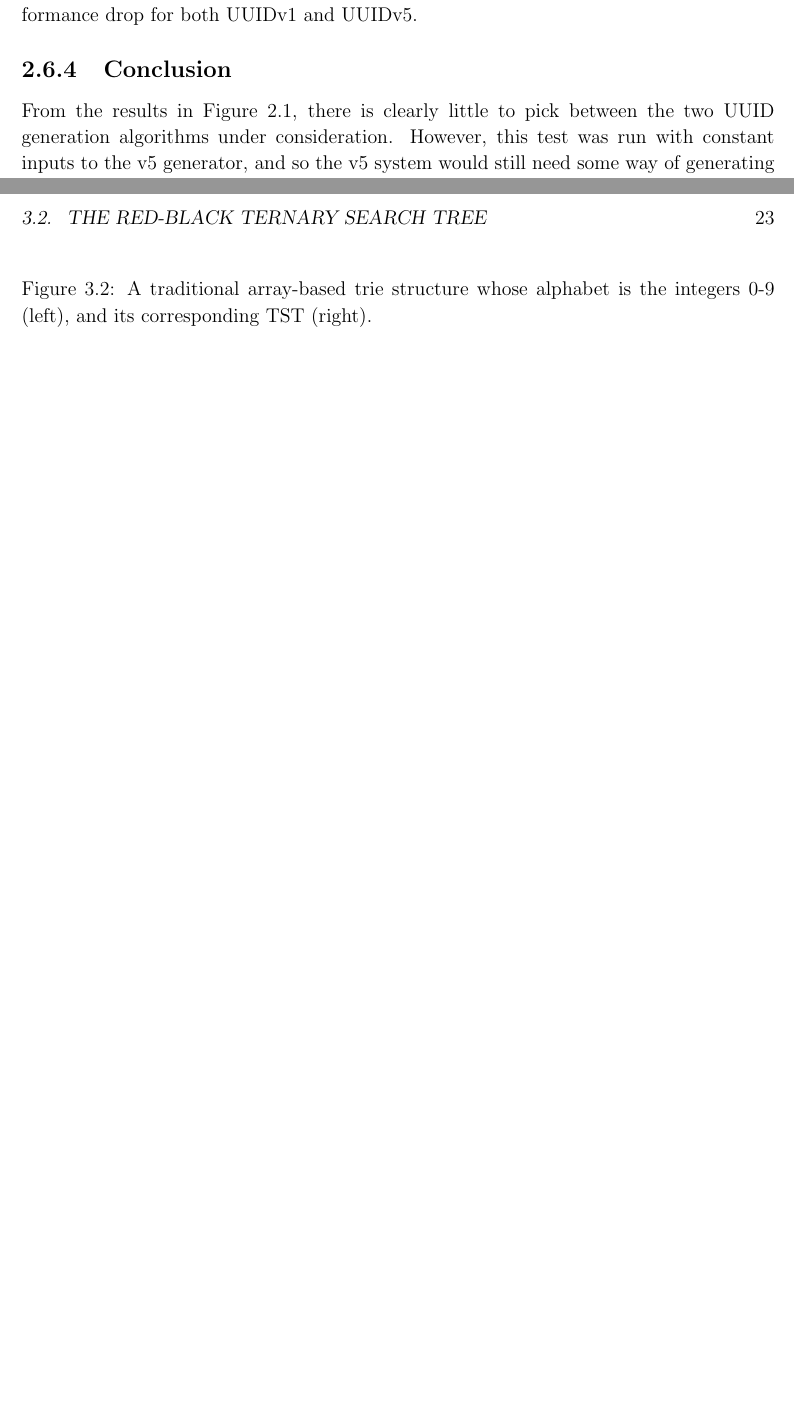
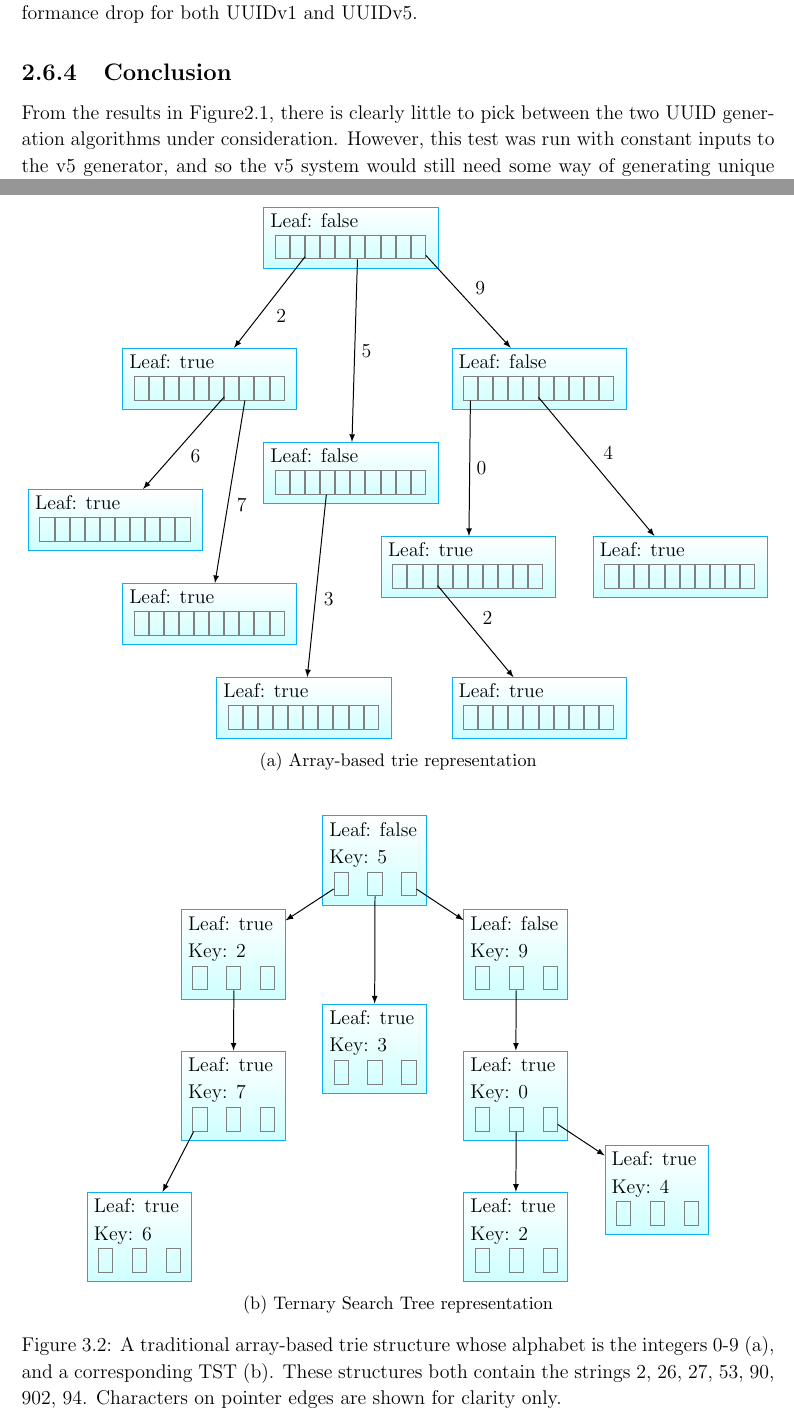
Before and after one commit to PML369/partii-proj-notes, a LaTeX thesis (dissertation/dissertation.tex): two parts of pages 19 and 23 of 40 before the commit and two parts of pages 19 and 24 of 42 after it, joined at a grey line, cut so that both start at the same text, the shorter picture padded with empty space. Compiled offline with pdfLaTeX.

Commit message:
Draw figure describing trie vs TST, and fix other figure refs

```diff
--- a/dissertation/dissertation.tex
+++ b/dissertation/dissertation.tex
@@ -7,9 +7,13 @@
 \usepackage{pdfpages}  % to embed proposal at the end of the dissertation
 \usepackage{textcomp}
 \usepackage{appendix}
+\usepackage{subcaption}
 
-\renewcommand{\baselinestretch}{1.1}    % adjust line spacing to make
-% more readable
+\usepackage{tikz} % Diagrams
+\usetikzlibrary{positioning}
+\definecolor {processblue}{cmyk}{0.96,0,0,0}
+
+\renewcommand{\baselinestretch}{1.1}    % adjust line spacing
 
 \begin{document}
 
@@ -216,11 +220,11 @@
 		\label{fig:IPC-uuid-bench}
 	\end{figure}
 
-	As shown in Figure \ref{fig:IPC-uuid-bench}, the addition of UUID a generation algorithm did have a negative impact on performance, with a 20\% reduction in performance for both algorithms. There is little difference between the speed of the two algorithms, which is particularly surprising given how different they are in modus operandi.
+	As shown in \figurename{\ref{fig:IPC-uuid-bench}}, the addition of UUID a generation algorithm did have a negative impact on performance, with a 20\% reduction in performance for both algorithms. There is little difference between the speed of the two algorithms, which is particularly surprising given how different they are in modus operandi.
 
 	\subsection{Conclusion}
 
-	From the results in Figure \ref{fig:IPC-uuid-bench}, there is clearly little to pick between the two UUID generation algorithms under consideration. However, this test was run with constant inputs to the v5 generator, and so the v5 system would still need some way of generating unique inputs. Doing so would likely involve implementing something similar to the v1 algorithm in our case, and so I chose to proceed using version 1 of the algorithm.
+	From the results in \figurename{\ref{fig:IPC-uuid-bench}}, there is clearly little to pick between the two UUID generation algorithms under consideration. However, this test was run with constant inputs to the v5 generator, and so the v5 system would still need some way of generating unique inputs. Doing so would likely involve implementing something similar to the v1 algorithm in our case, and so I chose to proceed using version 1 of the algorithm.
 
 
 	\chapter{Implementation}
@@ -271,13 +275,112 @@
 
 	The simple formulation of the trie data structure operates on arrays of values taken from some fixed-length alphabet. It forms a tree structure, where each node holds an array of the same length as the alphabet, of pointers to other nodes. To search for a key (which is considered as a character array here), the first character of the key is inspected, and the appropriate pointer from the root node's array is followed. If it is NULL, then the key does not exist; otherwise the search is continued with successive characters from the requested key. Each node also has a bit which indicated whether or not it represents the end of a key; if this is set to true when the end of the key array is reached, then the key exists.
 
-	From here it is natural to seek to remove the space cost of each node, since for large alphabets (such as the set of characters) the pointer arrays are likely to be large and sparsely populated. This can be done by replacing the array with a binary search tree, which maintains satisfactory lookup cost per node (in the case where the tree is balanced), whilst only using space for keys which actually exist. This formulation is known as a ternary search tree (TST), presented in 1964\cite{Clampett-ternary}. Figure \ref{fig:trie-tst} shows the difference in structure between the standard trie and the TST.
+	From here it is natural to seek to remove the space cost of each node, since for large alphabets (such as the set of characters) the pointer arrays are likely to be large and sparsely populated. This can be done by replacing the array with a binary search tree, which maintains satisfactory lookup cost per node (in the case where the tree is balanced), whilst only using space for keys which actually exist. This formulation is known as a ternary search tree (TST), presented in 1964\cite{Clampett-ternary}. \figurename{ \ref{fig:trie-tst}} shows the difference in structure between the standard trie and the TST.
 
 	However, one must still consider the degenerate case where the binary tree becomes linear down one side, at which point the access time grows too high. This can be avoided by using one of the available techniques to balance binary trees; in this implementation I have used a red-black binary tree, which guarantees that the height of the longest branch of the tree is no more than twice the height of the shortest branch of the tree.
 
 	\begin{figure}
+		\begin{subfigure}{\textwidth}
+			\centering
+			\begin {tikzpicture}[-latex, auto, semithick,
+					trienode/.style = {
+						rectangle, top color = white, bottom color = processblue!20, draw, processblue, text=blue, minimum height = 13mm, minimum width = 37mm
+					},
+					trieptr/.style = {
+						rectangle, draw=black!50, minimum width = 3mm, minimum height = 5mm, anchor=south west
+					}
+				]
+
+				\newcommand{\drawtrienode}[3]{
+					\node[trienode] (#1) 	at #2{};
+					\node[anchor=north west] at (#1.north west) {Leaf: #3};
+					\node[trieptr]  (#1-0)	[above = of #1.south west, yshift = -8mm, xshift=4mm]{};
+
+					\foreach \i in {1,...,9}
+					{
+						\pgfmathtruncatemacro{\j}{\i - 1};
+						\node[trieptr] (#1-\i) at (#1-\j.south east) {};
+					}
+				}
+
+				\drawtrienode{root}{(0, 0)}{false}
+
+				\drawtrienode{2}{( -3, -3)}{true}
+				\drawtrienode{5}{(  0, -5)}{false}
+				\drawtrienode{9}{(  4, -3)}{false}
+
+				\drawtrienode{26}{( -5, -6)}{true}
+				\drawtrienode{27}{( -3, -8)}{true}
+				\drawtrienode{53}{( -1,-10)}{true}
+				\drawtrienode{90}{(2.5, -7)}{true}
+				\drawtrienode{94}{(  7, -7)}{true}
+
+				\drawtrienode{902}{(  4,-10)}{true}
+
+
+				\path (root-2) edge node {2} (2);
+				\path (root-5) edge node {5} (5);
+				\path (root-9) edge node {9} (9);
+
+				\path (2-6) edge node {6} (26);
+				\path (2-7) edge node {7} (27);
+				\path (5-3) edge node {3} (53);
+				\path (9-0) edge node {0} (90);
+				\path (9-4) edge node {4} (94);
+
+				\path (90-2) edge node {2} (902);
+
+			\end{tikzpicture}
+			\caption{Array-based trie representation}
+		\end{subfigure}
+		\par\bigskip\bigskip
+		\begin{subfigure}{\linewidth}
+			\centering
+			\begin{tikzpicture}[-latex, auto, semithick,
+					tstnode/.style = {
+						rectangle, top color = white, bottom color = processblue!20, draw, processblue, text=blue, minimum height = 19mm, minimum width = 22mm
+					},
+					trieptr/.style = {
+						rectangle, draw=black!50, minimum width = 3mm, minimum height = 5mm, anchor=south west
+					}
+				]
+
+				\newcommand{\drawtstnode}[4]{
+					\node[tstnode] (#1) 	at #2{};
+					\node[anchor=north west] (#1-lf) at (#1.north west) {Leaf: #4};
+					\node[anchor=north west] at (#1-lf.south west) {Key: #3};
+					\node[trieptr]  (#1-left)	[above = of #1.south west, yshift = -8mm, xshift=4mm]{};
+					\node[trieptr] (#1-mid) at (#1-left.south east) [xshift=4mm] {};
+					\node[trieptr] (#1-right) at (#1-mid.south east) [xshift=4mm] {};
+				}
+
+				\drawtstnode{5}{(  0,  0)}{5}{false}
+				\drawtstnode{2}{( -3, -2)}{2}{true}
+				\drawtstnode{9}{(  3, -2)}{9}{false}
+
+				\drawtstnode{27}{( -3, -5)}{7}{true}
+				\drawtstnode{26}{( -5, -8)}{6}{true}
+				\drawtstnode{53}{(  0, -4)}{3}{true}
+				\drawtstnode{90}{(  3, -5)}{0}{true}
+				\drawtstnode{94}{(  6, -7)}{4}{true}
+
+				\drawtstnode{902}{( 3, -8)}{2}{true}
+
+				\path (5-left) edge node {} (2);
+				\path (5-mid) edge node {} (53);
+				\path (5-right) edge node {} (9);
+				\path (2-mid) edge node {} (27);
+				\path (9-mid) edge node {} (90);
+
+				\path (27-left) edge node {} (26);
+				\path (90-mid) edge node {} (902);
+				\path (90-right) edge node {} (94);
+
+			\end{tikzpicture}
+			\caption{Ternary Search Tree representation}
+		\end{subfigure}
+		\caption{A traditional array-based trie structure whose alphabet is the integers 0-9 (a), and a corresponding TST (b). These structures both contain the strings 2, 26, 27, 53, 90, 902, 94. Characters on pointer edges are shown for clarity only.}
 		\label{fig:trie-tst}
-		\caption{A traditional array-based trie structure whose alphabet is the integers 0-9 (left), and its corresponding TST (right).}
 	\end{figure}
 
 	\subsection{Motivation}
```
Also changed, not shown: dissertation/dissertation.pdf, dissertation/dissertation.tex (8 more changed lines).
